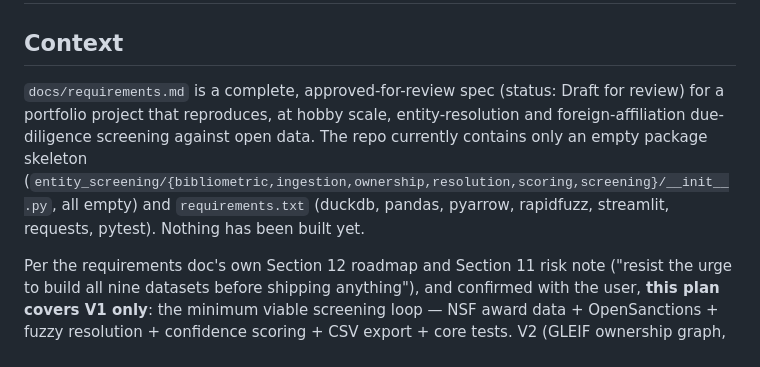
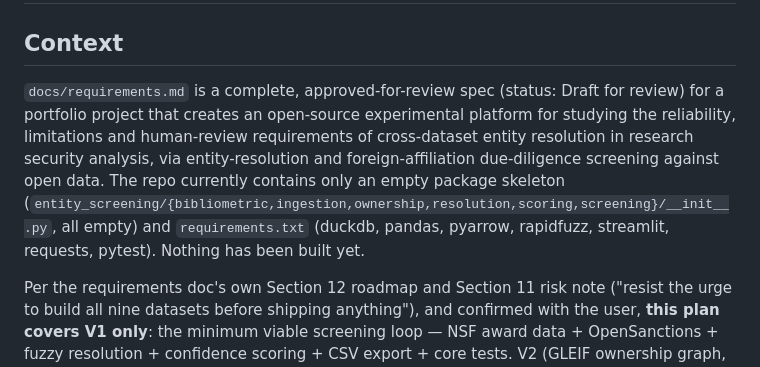
Before and after one commit to jenningsmt/entity-screening-toolkit, a Markdown page: docs/plans/2026-08-31-v1-minimum-viable-screening-loop.md, the part around the change. Drawn GitHub-style.

Commit message:
Align requirements.md and V1 plan framing with README repositioning
Co-Authored-By: Claude Sonnet 5 <noreply@anthropic.com>

```diff
--- a/docs/plans/2026-08-31-v1-minimum-viable-screening-loop.md
+++ b/docs/plans/2026-08-31-v1-minimum-viable-screening-loop.md
@@ -7,7 +7,7 @@
 
 ## Context
 
-`docs/requirements.md` is a complete, approved-for-review spec (status: Draft for review) for a portfolio project that reproduces, at hobby scale, entity-resolution and foreign-affiliation due-diligence screening against open data. The repo currently contains only an empty package skeleton (`entity_screening/{bibliometric,ingestion,ownership,resolution,scoring,screening}/__init__.py`, all empty) and `requirements.txt` (duckdb, pandas, pyarrow, rapidfuzz, streamlit, requests, pytest). Nothing has been built yet.
+`docs/requirements.md` is a complete, approved-for-review spec (status: Draft for review) for a portfolio project that creates an open-source experimental platform for studying the reliability, limitations and human-review requirements of cross-dataset entity resolution in research security analysis, via entity-resolution and foreign-affiliation due-diligence screening against open data. The repo currently contains only an empty package skeleton (`entity_screening/{bibliometric,ingestion,ownership,resolution,scoring,screening}/__init__.py`, all empty) and `requirements.txt` (duckdb, pandas, pyarrow, rapidfuzz, streamlit, requests, pytest). Nothing has been built yet.
 
 Per the requirements doc's own Section 12 roadmap and Section 11 risk note ("resist the urge to build all nine datasets before shipping anything"), and confirmed with the user, **this plan covers V1 only**: the minimum viable screening loop — NSF award data + OpenSanctions + fuzzy resolution + confidence scoring + CSV export + core tests. V2 (GLEIF ownership graph, Section 117) and V3 (OpenAlex bibliometric layer) are out of scope for this plan; the `ownership/` and `bibliometric/` packages stay empty stubs.
 
```
Also changed, not shown: docs/requirements.md (+1 -1 lines).
